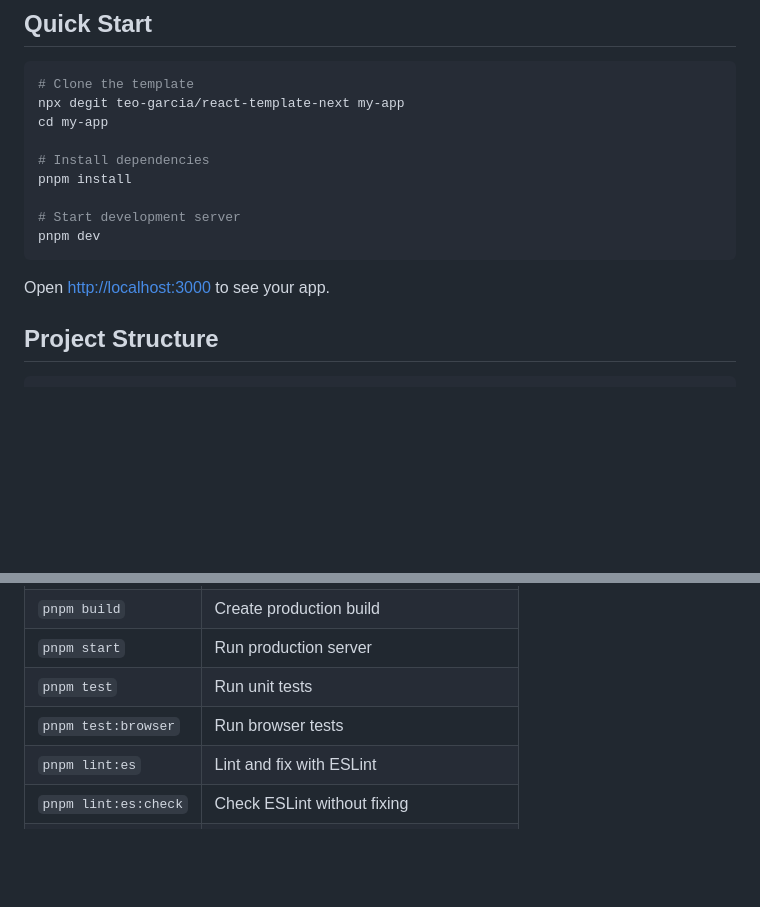
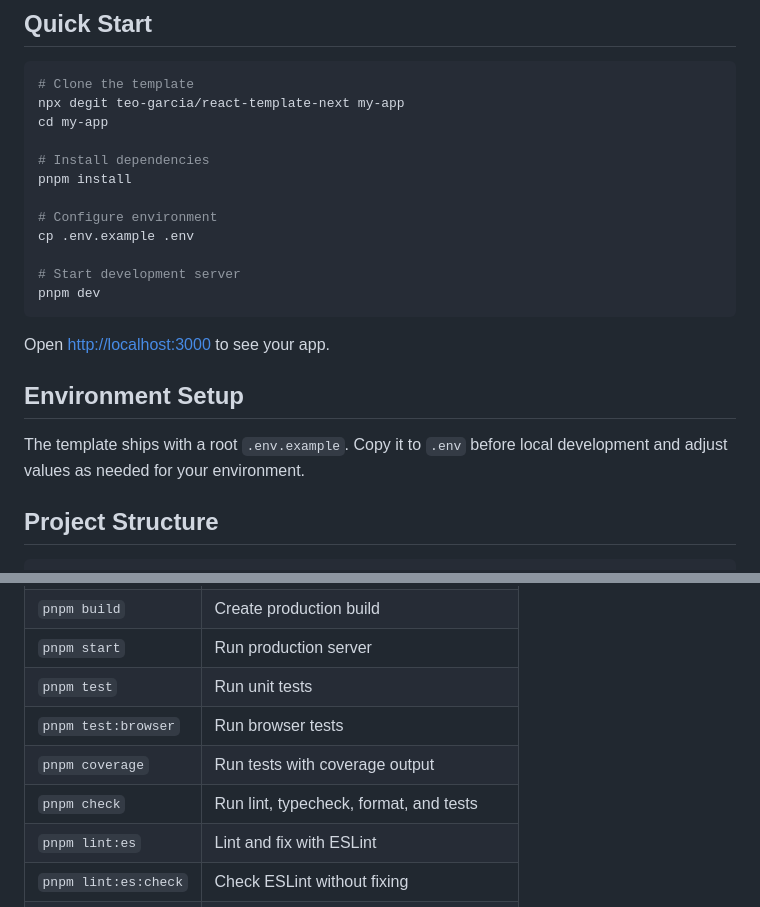
Before and after one commit to teo-garcia/react-template-next, a Markdown page: README.md, 2 parts joined by grey strips. GitHub-like rendering; blank space fills up the shorter version.

Commit message:
docs: clarify env setup

````diff
--- a/README.md
+++ b/README.md
@@ -44,11 +44,19 @@ cd my-app
 # Install dependencies
 pnpm install
 
+# Configure environment
+cp .env.example .env
+
 # Start development server
 pnpm dev
 ```
 
 Open [http://localhost:3000](http://localhost:3000) to see your app.
+
+## Environment Setup
+
+The template ships with a root `.env.example`. Copy it to `.env` before local
+development and adjust values as needed for your environment.
 
 ## Project Structure
 
@@ -72,6 +80,8 @@ app/
 | `pnpm start`         | Run production server                   |
 | `pnpm test`          | Run unit tests                          |
 | `pnpm test:browser`  | Run browser tests                       |
+| `pnpm coverage`      | Run tests with coverage output          |
+| `pnpm check`         | Run lint, typecheck, format, and tests  |
 | `pnpm lint:es`       | Lint and fix with ESLint                |
 | `pnpm lint:es:check` | Check ESLint without fixing             |
 | `pnpm lint:ts`       | TypeScript type checking                |
````
Also changed, not shown: other parts of README.md (+1 -1 lines).
